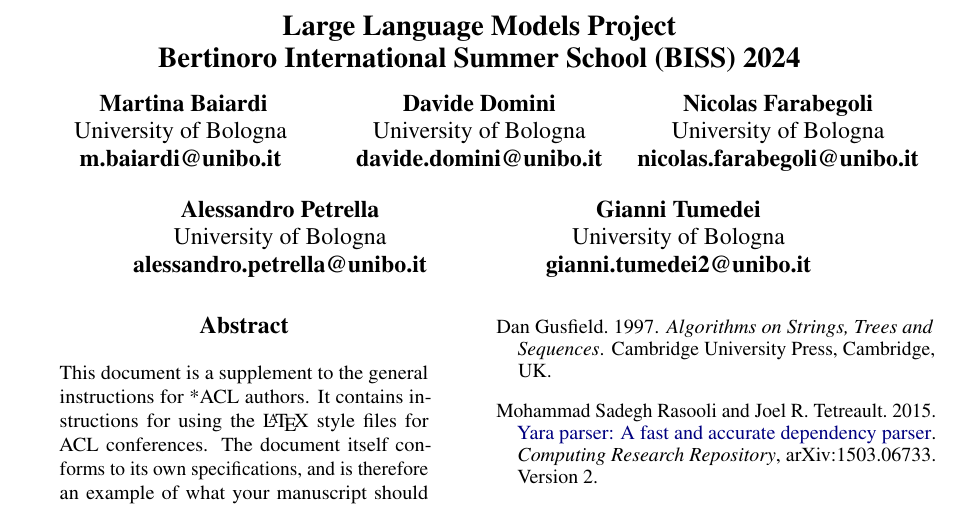
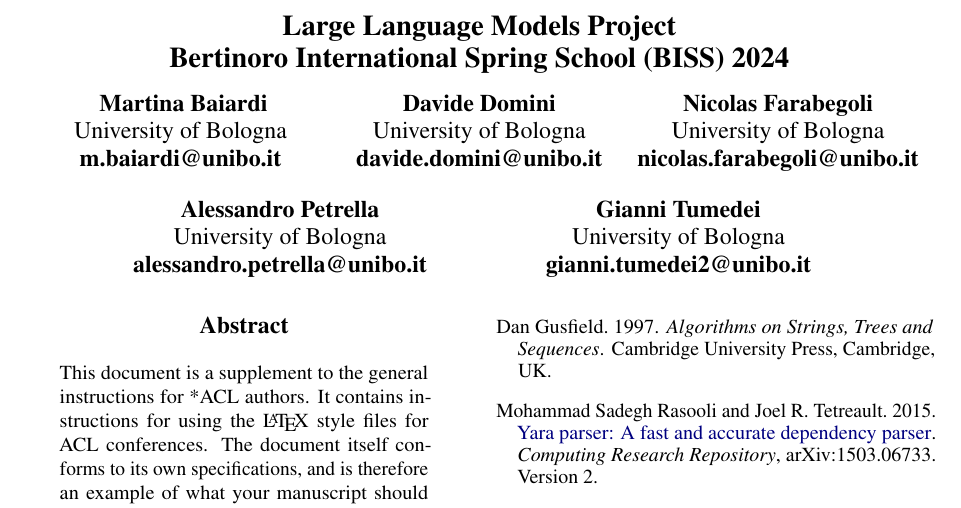
Before and after one commit to anitvam/BISS-2024-LLM-project, a LaTeX paper (BISS-2024-LLM-project.tex): part of page 1 of 2, cut so that both start at the same text. Compiled offline with pdfLaTeX.

Commit message:
fix title

```diff
--- a/BISS-2024-LLM-project.tex
+++ b/BISS-2024-LLM-project.tex
@@ -42,7 +42,7 @@
 % and set <dim> to something 5cm or larger.
 
 \title{Large Language Models Project \\
-Bertinoro International Summer School (BISS) 2024}
+Bertinoro International Spring School (BISS) 2024}
 
 % Author information can be set in various styles:
 % For several authors from the same institution:
```
